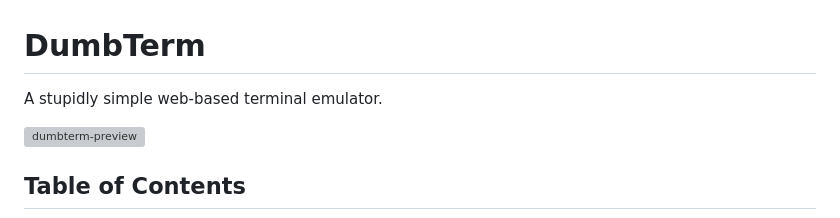
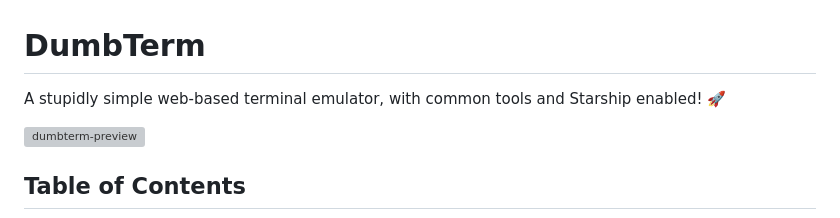
Before and after one commit to dwongdev/DumbTerm, a Markdown page: README.md, the part around the change. Drawn GitHub-style; grey boxes are pictures that could not be loaded.

```diff
--- a/README.md
+++ b/README.md
@@ -1,6 +1,6 @@
 # DumbTerm
 
-A stupidly simple web-based terminal emulator.
+A stupidly simple web-based terminal emulator, with common tools and Starship enabled! 🚀
 
 ![dumbterm-preview](https://github.com/user-attachments/assets/d7847f80-a8fc-428c-9515-2c299ebd8f67)
 
```
